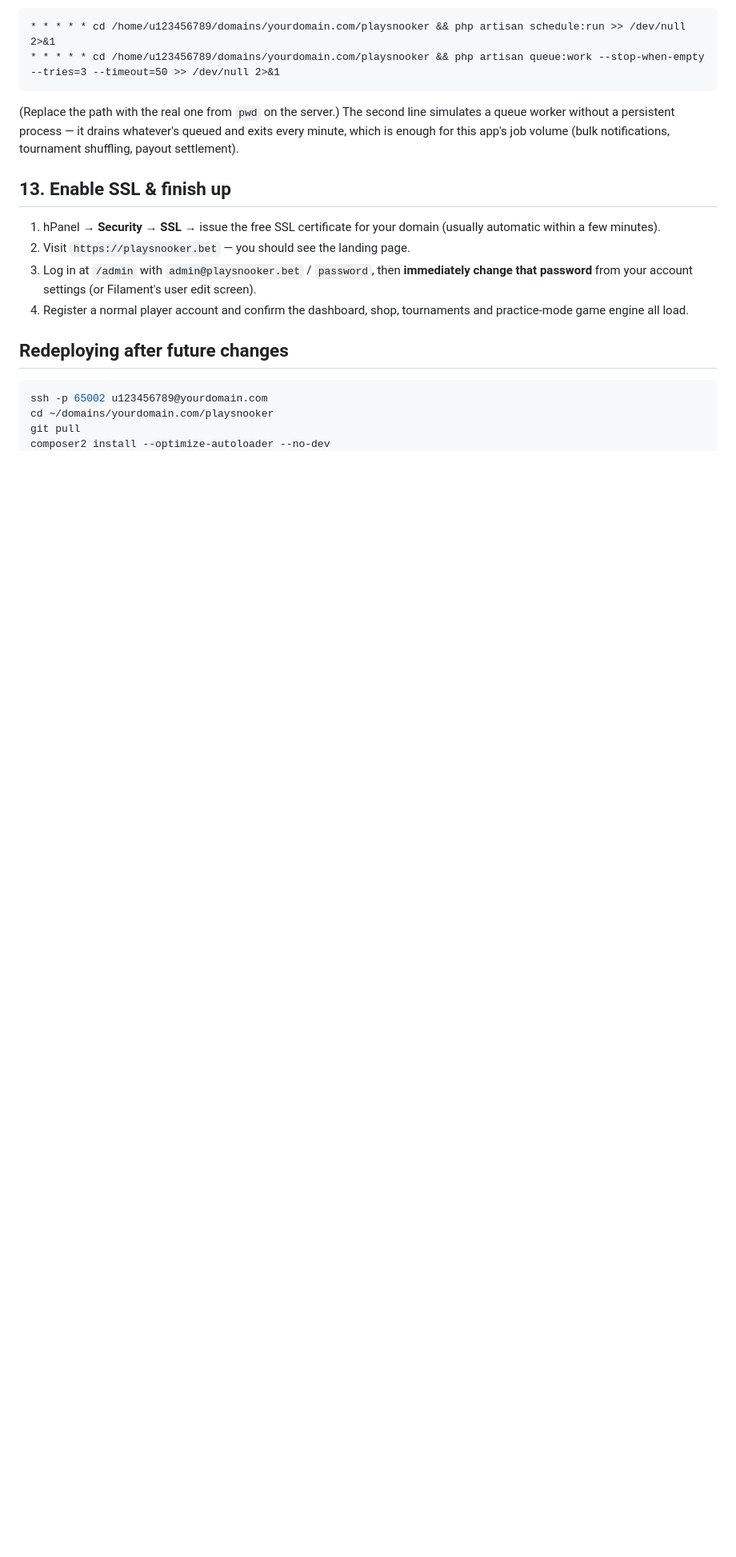
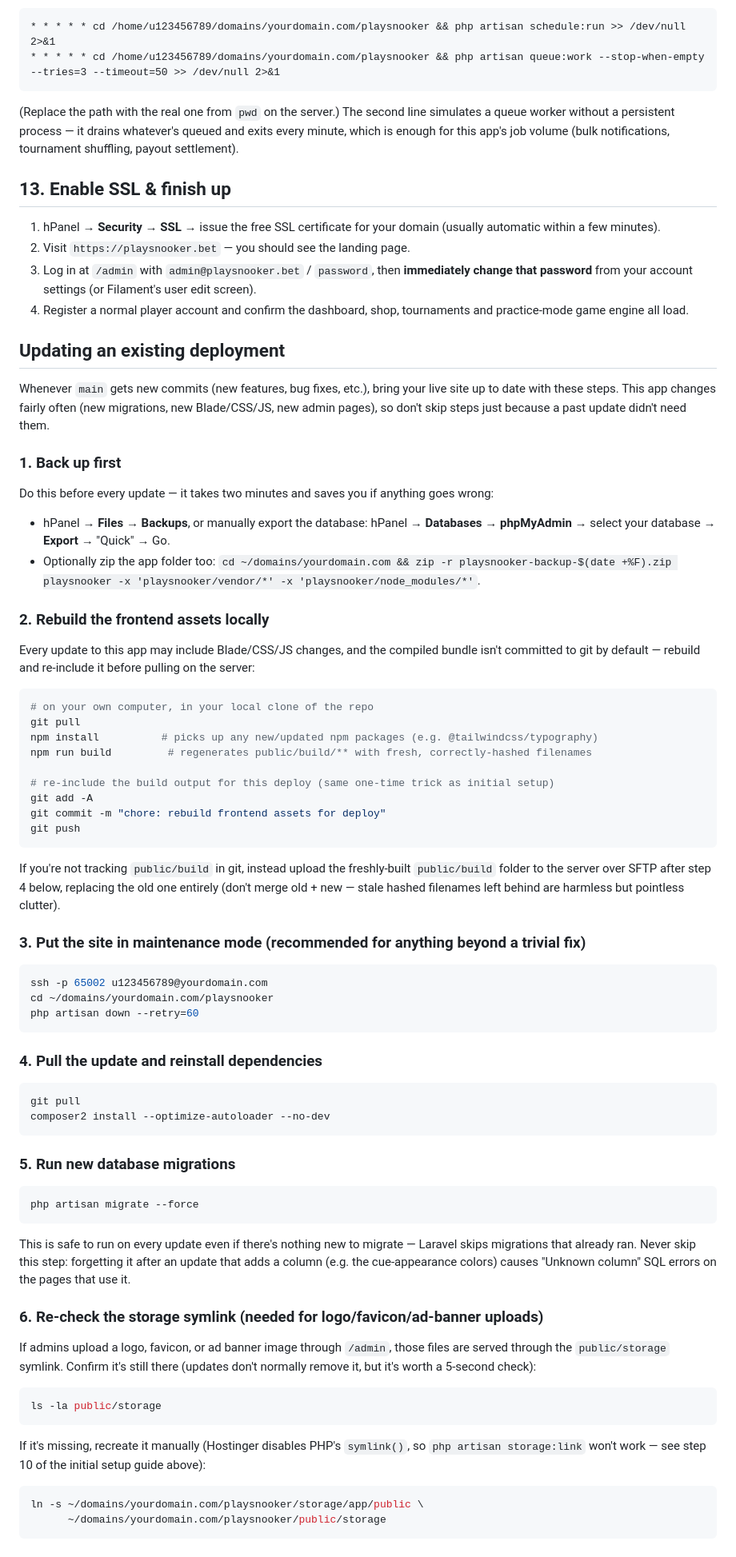
Before and after one commit to ecozeentech/Play-Snooker, a Markdown page: DEPLOYMENT.md, the part around one of its changes. Shown at 80% size. Rendered like a GitHub page; blank space fills up the shorter version.

````diff
--- a/DEPLOYMENT.md
+++ b/DEPLOYMENT.md
@@ -155,8 +155,70 @@ hPanel → **Advanced → Cron Jobs** → add two jobs, both running every minut
 3. Log in at `/admin` with `admin@playsnooker.bet` / `password`, then **immediately change that password** from your account settings (or Filament's user edit screen).
 4. Register a normal player account and confirm the dashboard, shop, tournaments and practice-mode game engine all load.
 
-## Redeploying after future changes
+## Updating an existing deployment
+
+Whenever `main` gets new commits (new features, bug fixes, etc.), bring your live site up to date with these steps. This app changes fairly often (new migrations, new Blade/CSS/JS, new admin pages), so don't skip steps just because a past update didn't need them.
+
+### 1. Back up first
+
+Do this before every update — it takes two minutes and saves you if anything goes wrong:
+
+- hPanel → **Files → Backups**, or manually export the database: hPanel → **Databases → phpMyAdmin** → select your database → **Export** → "Quick" → Go.
+- Optionally zip the app folder too: `cd ~/domains/yourdomain.com && zip -r playsnooker-backup-$(date +%F).zip playsnooker -x 'playsnooker/vendor/*' -x 'playsnooker/node_modules/*'`.
+
+### 2. Rebuild the frontend assets locally
+
+Every update to this app may include Blade/CSS/JS changes, and the compiled bundle isn't committed to git by default — rebuild and re-include it before pulling on the server:
+
+```bash
+# on your own computer, in your local clone of the repo
+git pull
+npm install          # picks up any new/updated npm packages (e.g. @tailwindcss/typography)
+npm run build         # regenerates public/build/** with fresh, correctly-hashed filenames
+
+# re-include the build output for this deploy (same one-time trick as initial setup)
+git add -A
+git commit -m "chore: rebuild frontend assets for deploy"
+git push
+```
+
+If you're not tracking `public/build` in git, instead upload the freshly-built `public/build` folder to the server over SFTP after step 4 below, replacing the old one entirely (don't merge old + new — stale hashed filenames left behind are harmless but pointless clutter).
+
+### 3. Put the site in maintenance mode (recommended for anything beyond a trivial fix)
 
 ```bash
 ssh -p 65002 u123456789@yourdomain.com
 cd ~/domains/yourdomain.com/playsnooker
+php artisan down --retry=60
+```
+
+### 4. Pull the update and reinstall dependencies
+
+```bash
+git pull
+composer2 install --optimize-autoloader --no-dev
+```
+
+### 5. Run new database migrations
+
+```bash
+php artisan migrate --force
+```
+
+This is safe to run on every update even if there's nothing new to migrate — Laravel skips migrations that already ran. Never skip this step: forgetting it after an update that adds a column (e.g. the cue-appearance colors) causes "Unknown column" SQL errors on the pages that use it.
+
+### 6. Re-check the storage symlink (needed for logo/favicon/ad-banner uploads)
+
+If admins upload a logo, favicon, or ad banner image through `/admin`, those files are served through the `public/storage` symlink. Confirm it's still there (updates don't normally remove it, but it's worth a 5-second check):
+
+```bash
+ls -la public/storage
+```
+
+If it's missing, recreate it manually (Hostinger disables PHP's `symlink()`, so `php artisan storage:link` won't work — see step 10 of the initial setup guide above):
+
+```bash
+ln -s ~/domains/yourdomain.com/playsnooker/storage/app/public \
+      ~/domains/yourdomain.com/playsnooker/public/storage
+```
+
````
Also changed, not shown: other parts of DEPLOYMENT.md (+39 -2 lines).
